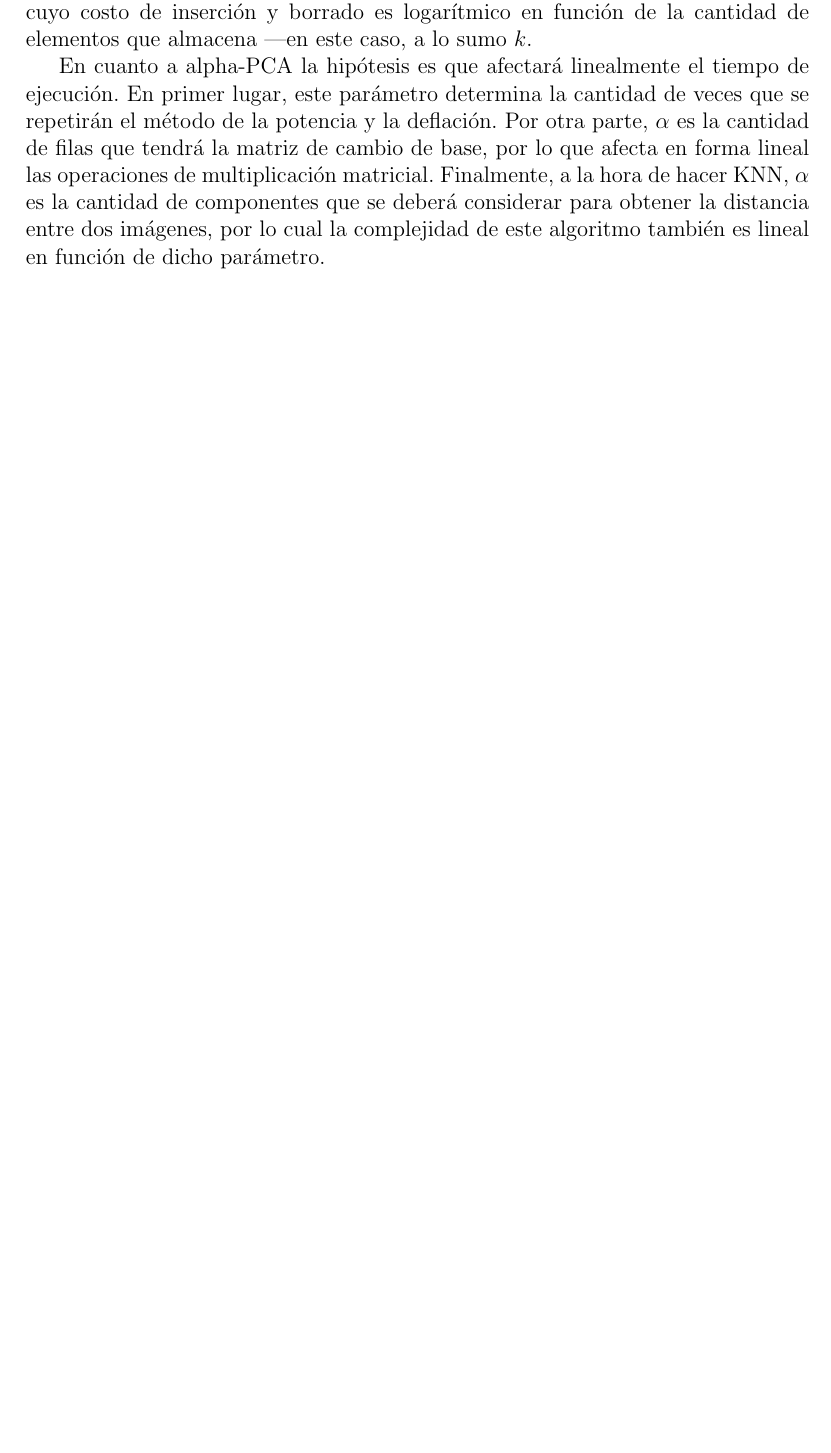
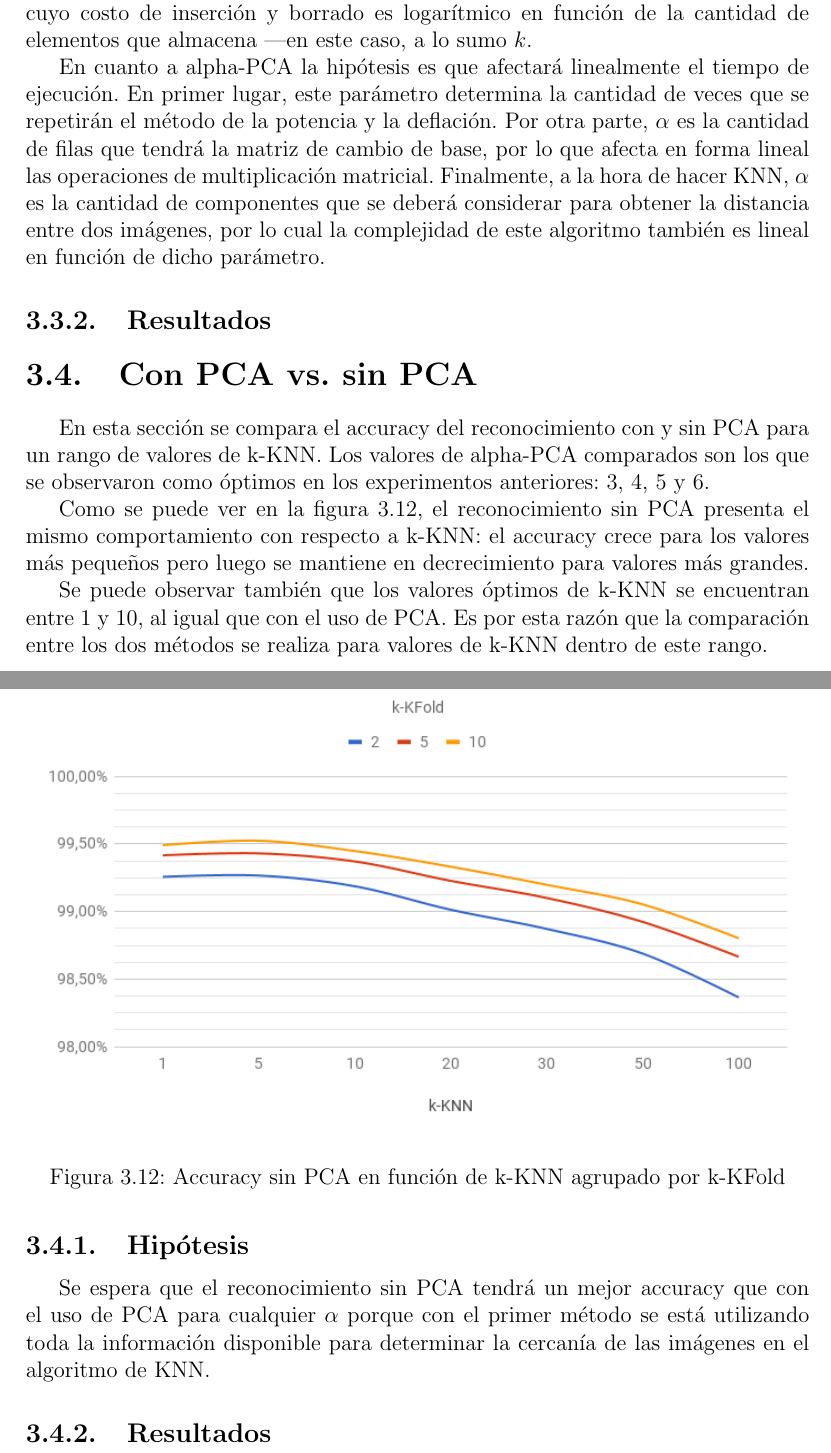
Before and after one commit to sfeliu/reconocimiento-de-digitos, a LaTeX document (informe/main.tex, which reads informe/experimentacion_corregido.tex): part of page 17 of 18 before the commit and two parts of pages 17 and 18 of 19 after it, the two joined at a grey line, cut so that both start at the same text, the shorter picture padded with empty space. Compiled offline with pdfLaTeX.

Commit message:
Redacto experimentación de PCA vs sin PCA

```diff
--- a/informe/experimentacion_corregido.tex
+++ b/informe/experimentacion_corregido.tex
@@ -147,3 +149,27 @@ En esta parte se hace un análisis del tiempo de ejecución del programa en func
 Con respecto a k-KNN se espera que el tiempo de ejecución tenga una relación logarítmica con respecto a su valor. Esto se debe a que en nuestra implementación los vecinos más cercanos se guardan y se actualizan en una estructura de heap, cuyo costo de inserción y borrado es logarítmico en función de la cantidad de elementos que almacena ---en este caso, a lo sumo $k$.
 
 En cuanto a alpha-PCA la hipótesis es que afectará linealmente el tiempo de ejecución. En primer lugar, este parámetro determina la cantidad de veces que se repetirán el método de la potencia y la deflación. Por otra parte, $\alpha$ es la cantidad de filas que tendrá la matriz de cambio de base, por lo que afecta en forma lineal las operaciones de multiplicación matricial. Finalmente, a la hora de hacer KNN, $\alpha$ es la cantidad de componentes que se deberá considerar para obtener la distancia entre dos imágenes, por lo cual la complejidad de este algoritmo también es lineal en función de dicho parámetro.
+
+\subsection{Resultados}
+
+
+\section{Con PCA vs. sin PCA}
+
+En esta sección se compara el accuracy del reconocimiento con y sin PCA para un rango de valores de k-KNN. Los valores de alpha-PCA comparados son los que se observaron como óptimos en los experimentos anteriores: 3, 4, 5 y 6.
+
+Como se puede ver en la figura \ref{fig:cv1_sin_pca_accuracy}, el reconocimiento sin PCA presenta el mismo comportamiento con respecto a k-KNN: el accuracy crece para los valores más pequeños pero luego se mantiene en decrecimiento para valores más grandes.
+
+Se puede observar también que los valores óptimos de k-KNN se encuentran entre 1 y 10, al igual que con el uso de PCA. Es por esta razón que la comparación entre los dos métodos se realiza para valores de k-KNN dentro de este rango.
+
+\begin{figure}[H]
+	\centering
+	\includegraphics[width=\textwidth]{graficos/cv1_sin_pca_accuracy.png}
+	\caption{Accuracy sin PCA en función de k-KNN agrupado por k-KFold}
+	\label{fig:cv1_sin_pca_accuracy}
+\end{figure}
+
+\subsection{Hipótesis}
+
+Se espera que el reconocimiento sin PCA tendrá un mejor accuracy que con el uso de PCA para cualquier $\alpha$ porque con el primer método se está utilizando toda la información disponible para determinar la cercanía de las imágenes en el algoritmo de KNN.
+
+\subsection{Resultados}
```
Also changed, not shown: informe/graficos/cv1_sin_pca_accuracy.png (added), informe/experimentacion_corregido.tex (2 more changed lines).
